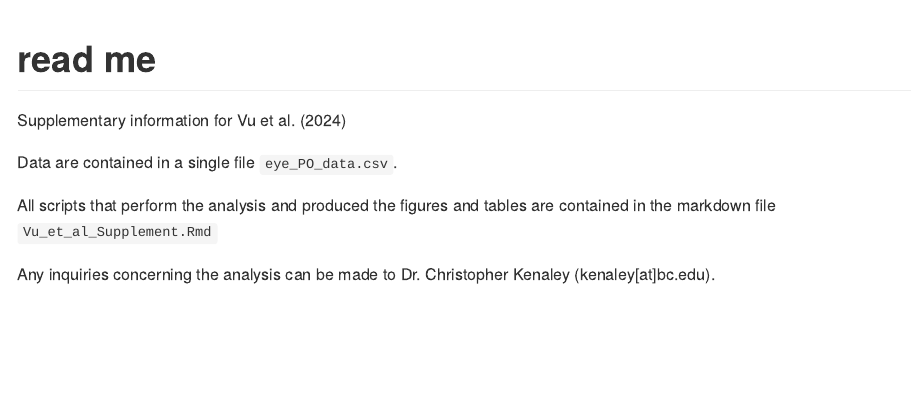
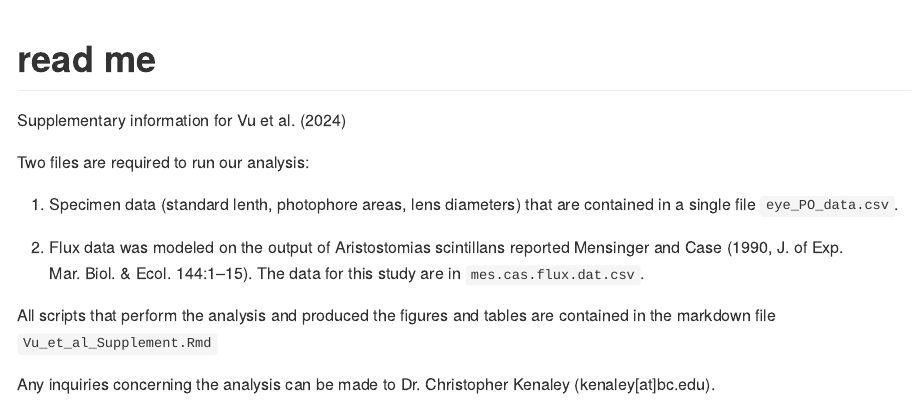
Before and after one commit to ckenaley/dragonfish_eyes, an R Markdown document (README.Rmd): the page in a window 1100 px wide, from its top. The pictures show the output file README.md that the author committed with the source, drawn offline in the style of GitHub.

Commit message:
new readme

```diff
--- a/README.Rmd
+++ b/README.Rmd
@@ -13,7 +13,11 @@ knitr::opts_chunk$set(
 
 Supplementary information for Vu et al. (2024)
 
-Data are contained in a single file `eye_PO_data.csv`.
+Two files are required to run our analysis:
+
+1. Specimen data (standard lenth, photophore areas, lens diameters) that are contained in a single file `eye_PO_data.csv`.
+
+2. Flux data was modeled on the output of Aristostomias scintillans reported Mensinger and Case (1990, J. of Exp. Mar. Biol. & Ecol. 144:1–15). The data for this study are in `mes.cas.flux.dat.csv`.
 
 All scripts that perform the analysis and produced the figures and tables are contained in the markdown file `Vu_et_al_Supplement.Rmd`
 
```
Also changed, not shown: README.md.
